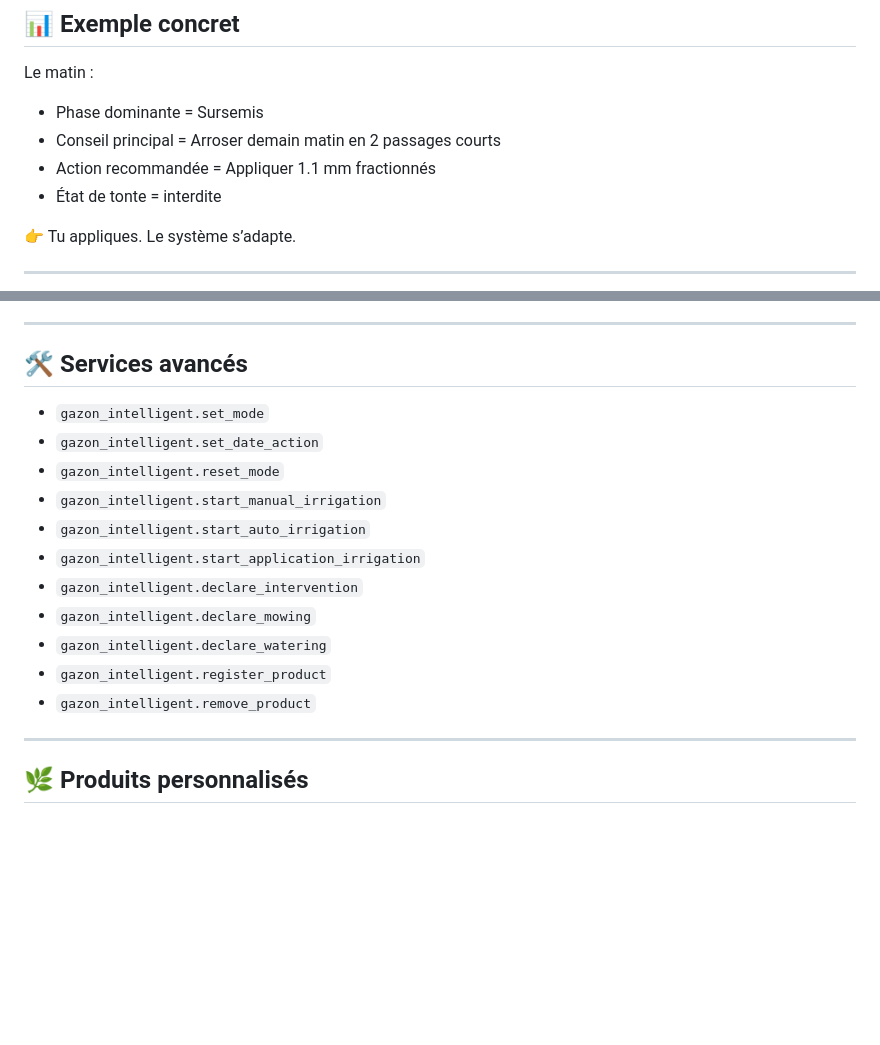
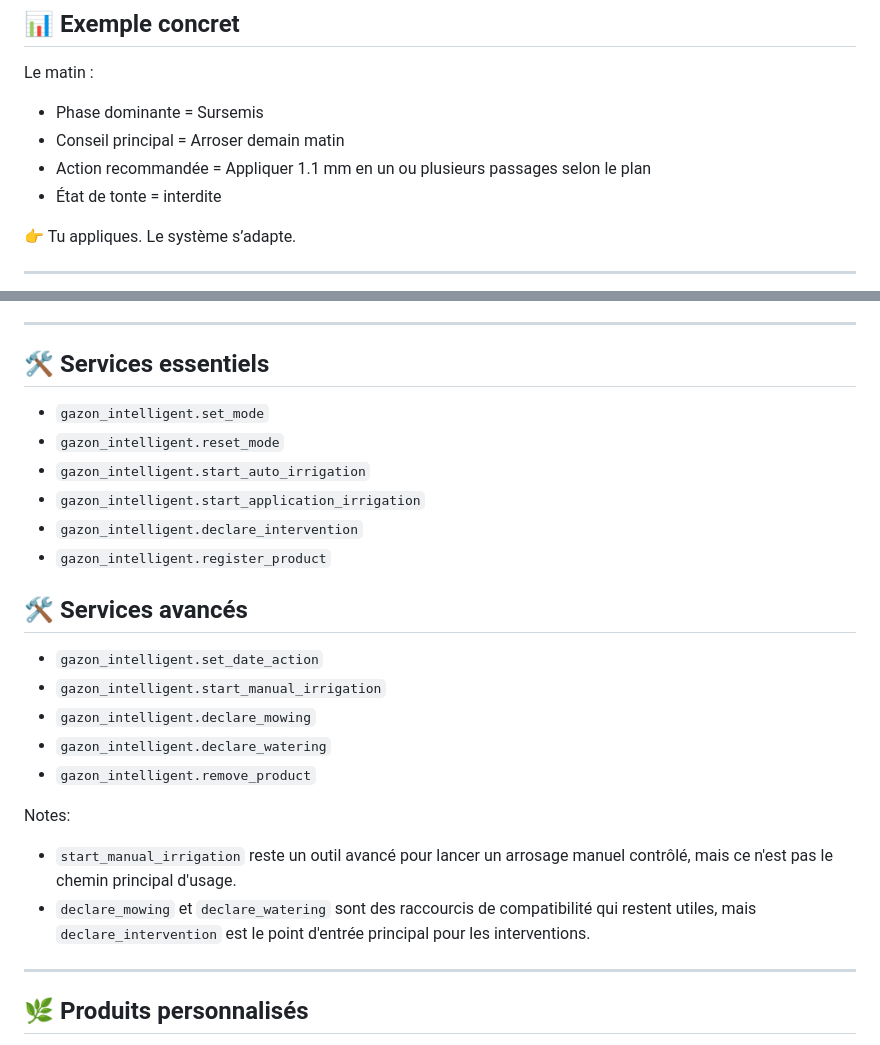
Before and after one commit to kev21brv10/gazon_intelligent, a Markdown page: README.md, 2 parts joined by grey strips. Rendered like a GitHub page; blank space fills up the shorter version.

Commit message:
Docs: polish README UX

```diff
--- a/README.md
+++ b/README.md
@@ -323,8 +323,8 @@ Aucune configuration YAML obligatoire.
 Le matin :
 
 - Phase dominante = Sursemis
-- Conseil principal = Arroser demain matin en 2 passages courts
-- Action recommandée = Appliquer 1.1 mm fractionnés
+- Conseil principal = Arroser demain matin
+- Action recommandée = Appliquer 1.1 mm en un ou plusieurs passages selon le plan
 - État de tonte = interdite
 
 👉 Tu appliques. Le système s’adapte.
@@ -343,19 +343,27 @@ Le matin :
 
 ---
 
-## 🛠️ Services avancés
+## 🛠️ Services essentiels
 
 - `gazon_intelligent.set_mode`
-- `gazon_intelligent.set_date_action`
 - `gazon_intelligent.reset_mode`
-- `gazon_intelligent.start_manual_irrigation`
 - `gazon_intelligent.start_auto_irrigation`
 - `gazon_intelligent.start_application_irrigation`
 - `gazon_intelligent.declare_intervention`
+- `gazon_intelligent.register_product`
+
+## 🛠️ Services avancés
+
+- `gazon_intelligent.set_date_action`
+- `gazon_intelligent.start_manual_irrigation`
 - `gazon_intelligent.declare_mowing`
 - `gazon_intelligent.declare_watering`
-- `gazon_intelligent.register_product`
 - `gazon_intelligent.remove_product`
+
+Notes:
+
+- `start_manual_irrigation` reste un outil avancé pour lancer un arrosage manuel contrôlé, mais ce n'est pas le chemin principal d'usage.
+- `declare_mowing` et `declare_watering` sont des raccourcis de compatibilité qui restent utiles, mais `declare_intervention` est le point d'entrée principal pour les interventions.
 
 ---
 
```
Also changed, not shown: other parts of README.md (+28 -28 lines).
